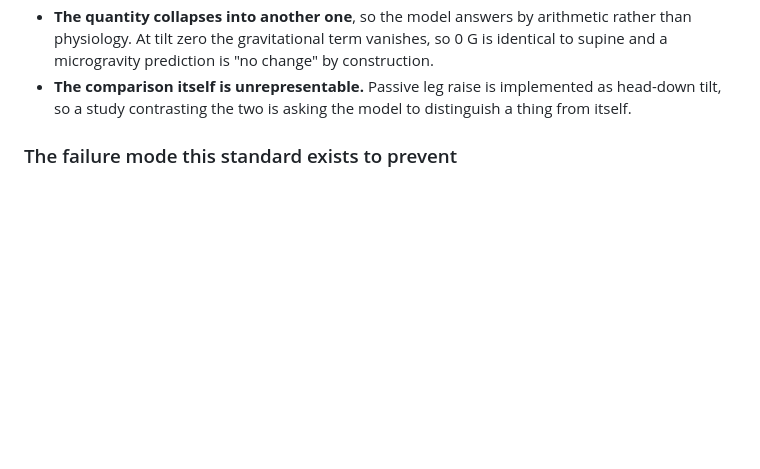
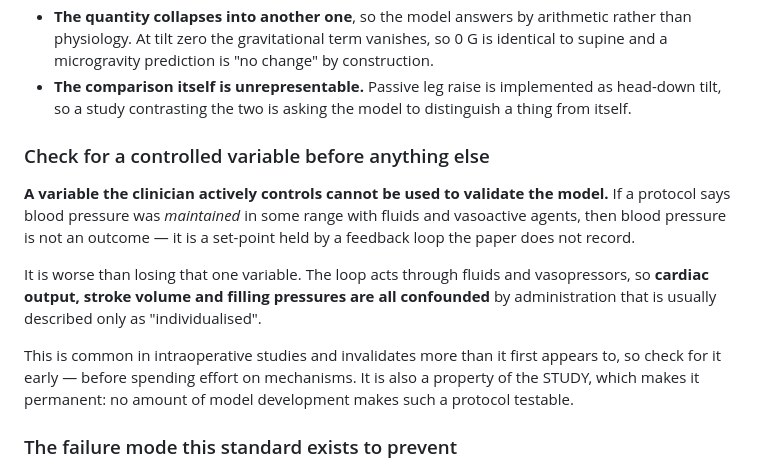
Before and after one commit to moelgaardjesper/human-cardiovascular-model, a Markdown page: preregistration/README.md, the part around the change. Rendered like a GitHub page; blank space fills up the shorter version.

```diff
--- a/preregistration/README.md
+++ b/preregistration/README.md
@@ -100,6 +100,23 @@ nothing else qualifies:
 - **The comparison itself is unrepresentable.** Passive leg raise is implemented
   as head-down tilt, so a study contrasting the two is asking the model to
   distinguish a thing from itself.
+
+### Check for a controlled variable before anything else
+
+**A variable the clinician actively controls cannot be used to validate the
+model.** If a protocol says blood pressure was *maintained* in some range with
+fluids and vasoactive agents, then blood pressure is not an outcome — it is a
+set-point held by a feedback loop the paper does not record.
+
+It is worse than losing that one variable. The loop acts through fluids and
+vasopressors, so **cardiac output, stroke volume and filling pressures are all
+confounded** by administration that is usually described only as
+"individualised".
+
+This is common in intraoperative studies and invalidates more than it first
+appears to, so check for it early — before spending effort on mechanisms. It is
+also a property of the STUDY, which makes it permanent: no amount of model
+development makes such a protocol testable.
 
 ### The failure mode this standard exists to prevent
 
```
Also changed, not shown: preregistration/EXCLUDED.md (+57 -1 lines).
